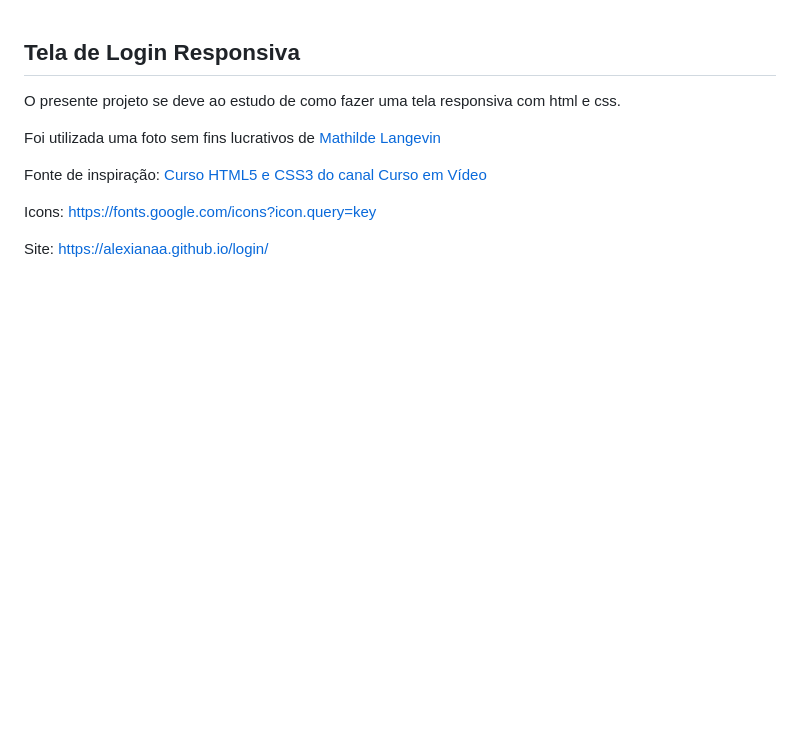
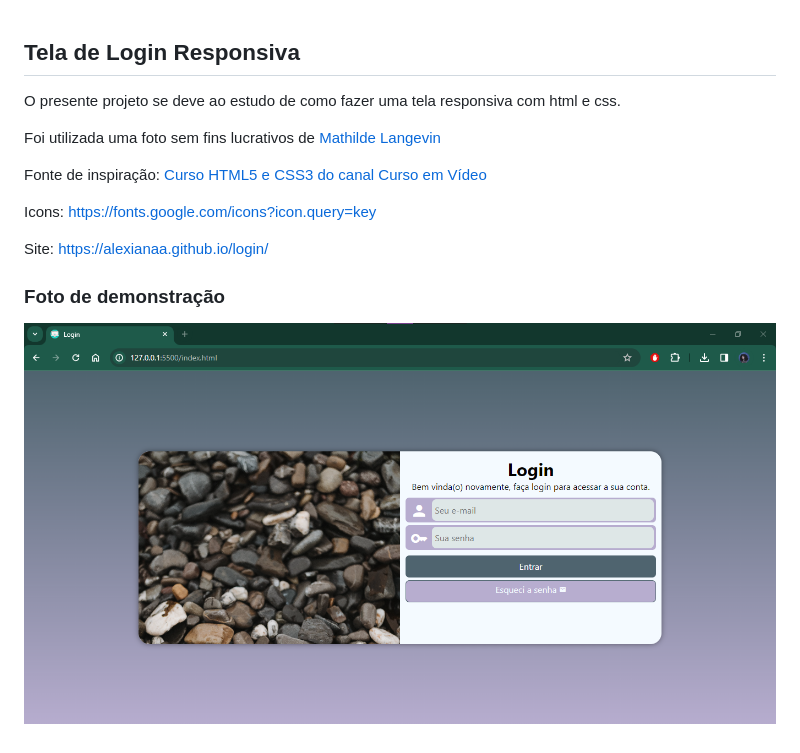
Before and after one commit to alexianaa/login, a Markdown page: readme.md, the part around the change. GitHub-like rendering; pictures changed too: public/image.png (added); blank space fills up the shorter version.

Commit message:
atualiza favicon e readme

```diff
--- a/readme.md
+++ b/readme.md
@@ -9,3 +9,7 @@ Fonte de inspiração: [Curso HTML5 e CSS3 do canal Curso em Vídeo](https://www
 Icons: https://fonts.google.com/icons?icon.query=key
 
 Site: https://alexianaa.github.io/login/
+
+### Foto de demonstração
+
+![Tela de Login](./public/image.png)
```
Also changed, not shown: public/favicon.png (added), 1 other file.
